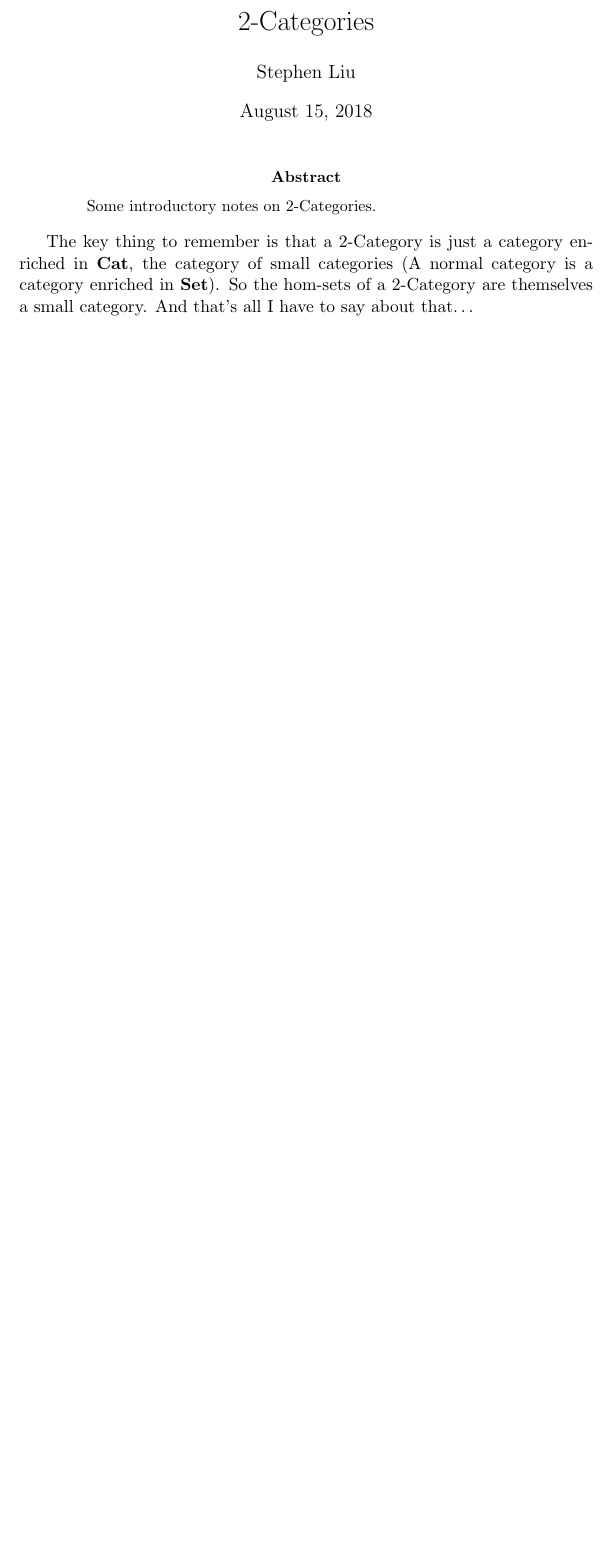
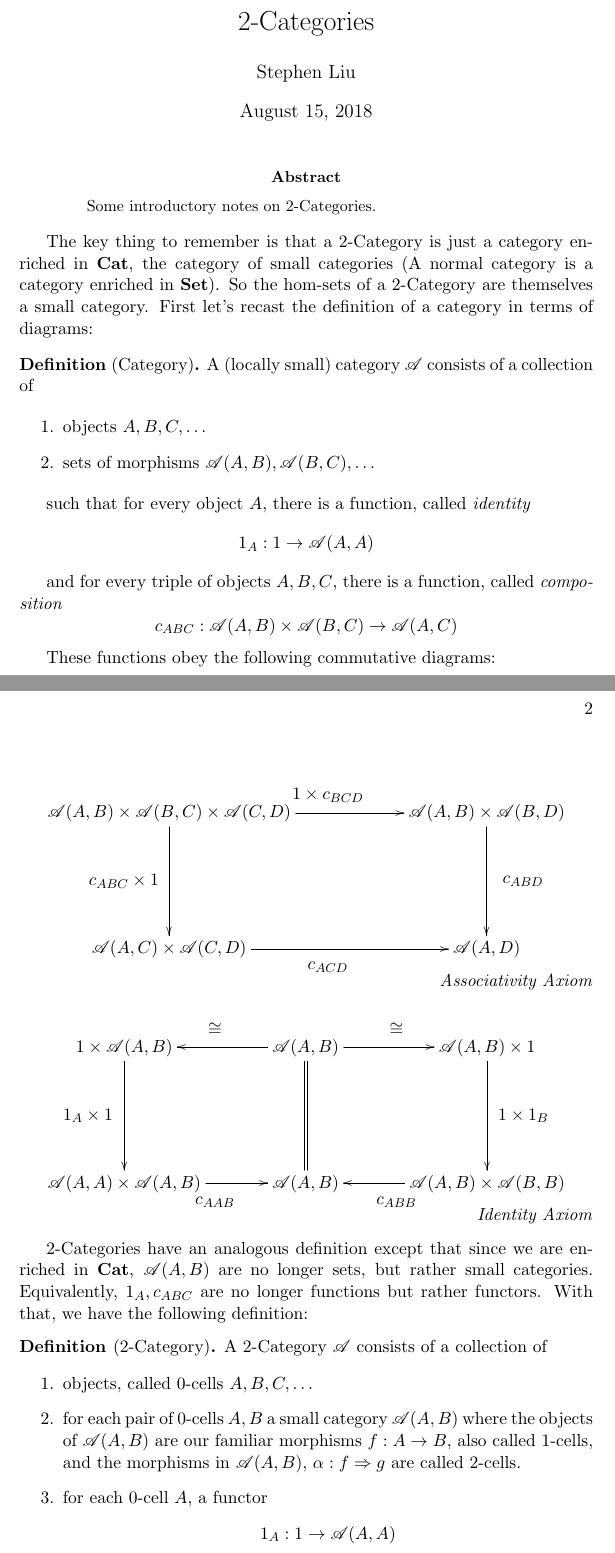
Before and after one commit to ssyl55/catnotes, a LaTeX paper (2cats.tex): part of the page before the commit and two parts of pages 1 and 2 of 3 after it, the two joined at a grey line, cut so that both start at the same text, the shorter picture padded with empty space. Compiled offline with pdfLaTeX.

Commit message:
Added definition of 2-Category

```diff
--- a/2cats.tex
+++ b/2cats.tex
@@ -36,4 +36,69 @@
 Some introductory notes on 2-Categories.
 \end{abstract}
 
-The key thing to remember is that a 2-Category is just a category enriched in $\textbf{Cat}$, the category of small categories (A normal category is a category enriched in $\textbf{Set}$). So the hom-sets of a 2-Category are themselves a small category. And that's all I have to say about that\dots
+The key thing to remember is that a 2-Category is just a category enriched in $\textbf{Cat}$, the category of small categories (A normal category is a category enriched in $\textbf{Set}$). So the hom-sets of a 2-Category are themselves a small category. First let's recast the definition of a category in terms of diagrams:
+
+\begin{defn}[Category]
+A (locally small) category $\mathscr{A}$ consists of a collection of
+
+\begin{enumerate}
+\item objects $A, B, C, \dots$
+\item sets of morphisms $\mathscr{A}(A,B), \mathscr{A}(B,C), \dots$
+\end{enumerate}
+
+such that for every object $A$, there is a function, called \emph{identity}
+\begin{equation*}
+1_A: 1 \to \mathscr{A}(A,A)
+\end{equation*}
+
+and for every triple of objects $A, B, C$, there is a function, called \emph{composition}
+\begin{equation*}
+c_{ABC}: \mathscr{A}(A,B) \times \mathscr{A}(B,C) \to \mathscr{A}(A,C)
+\end{equation*}
+
+These functions obey the following commutative diagrams:
+
+\begin{equation*}\tag*{\emph{Associativity Axiom}}
+\begin{xy}
+(0,0)*+{\mathscr{A}(A,B) \times \mathscr{A}(B,C) \times \mathscr{A}(C,D)}="v1";
+(70,0)*+{\mathscr{A}(A,B) \times \mathscr{A}(B,D)}="v2";
+(0,-30)*+{\mathscr{A}(A,C) \times \mathscr{A}(C,D)}="v3";
+(70,-30)*+{\mathscr{A}(A,D)}="v4";
+{\ar "v1";"v2"}?*!/_4mm/{1 \times c_{BCD}};
+{\ar "v1";"v3"}?*!/^10mm/{c_{ABC} \times 1};
+{\ar "v2";"v4"}?*!/_8mm/{c_{ABD}};
+{\ar "v3";"v4"}?*!/^4mm/{c_{ACD}};
+\end{xy}
+\end{equation*}
+
+\begin{equation*}\tag*{\emph{Identity Axiom}}
+\begin{xy}
+(0,0)*+{1 \times \mathscr{A}(A,B)}="v1";
+(40,0)*+{\mathscr{A}(A,B)}="v2";
+(80,0)*+{\mathscr{A}(A,B) \times 1}="v3";
+(0,-30)*+{\mathscr{A}(A,A) \times \mathscr{A}(A,B)}="v4";
+(40,-30)*+{\mathscr{A}(A,B)}="v5";
+(80,-30)*+{\mathscr{A}(A,B) \times \mathscr{A}(B,B)}="v6";
+{\ar "v2";"v1"}?*!/^4mm/{\cong};
+{\ar "v2";"v3"}?*!/_4mm/{\cong};
+{\ar "v1";"v4"}?*!/^8mm/{1_A \times 1};
+{\ar "v3";"v6"}?*!/_8mm/{1 \times 1_B};
+{\ar "v4";"v5"}?*!/^4mm/{c_{AAB}};
+{\ar "v6";"v5"}?*!/_4mm/{c_{ABB}};
+{\ar@{=} "v2";"v5"}
+\end{xy}
+\end{equation*}
+\end{defn}
+
+2-Categories have an analogous definition except that since we are enriched in \textbf{Cat}, $\mathscr{A}(A,B)$ are no longer sets, but rather small categories. Equivalently, $1_A, c_{ABC}$ are no longer functions but rather functors. With that, we have the following definition:
+
+\begin{defn}[2-Category]
+A 2-Category $\mathscr{A}$ consists of a collection of
+
+\begin{enumerate}
+\item objects, called 0-cells $A, B, C, \dots$
+\item for each pair of 0-cells $A,B$ a small category $\mathscr{A}(A,B)$ where the objects of $\mathscr{A}(A,B)$ are our familiar morphisms $f:A \to B$, also called 1-cells, and the morphisms in $\mathscr{A}(A,B)$, $\alpha: f \Rightarrow g$ are called 2-cells.
+\item for each 0-cell $A$, a functor
+\begin{equation*}
+1_A: 1 \to \mathscr{A}(A,A)
+\end{equation*}
```
Also changed, not shown: 2cats.tex (12 more changed lines).
